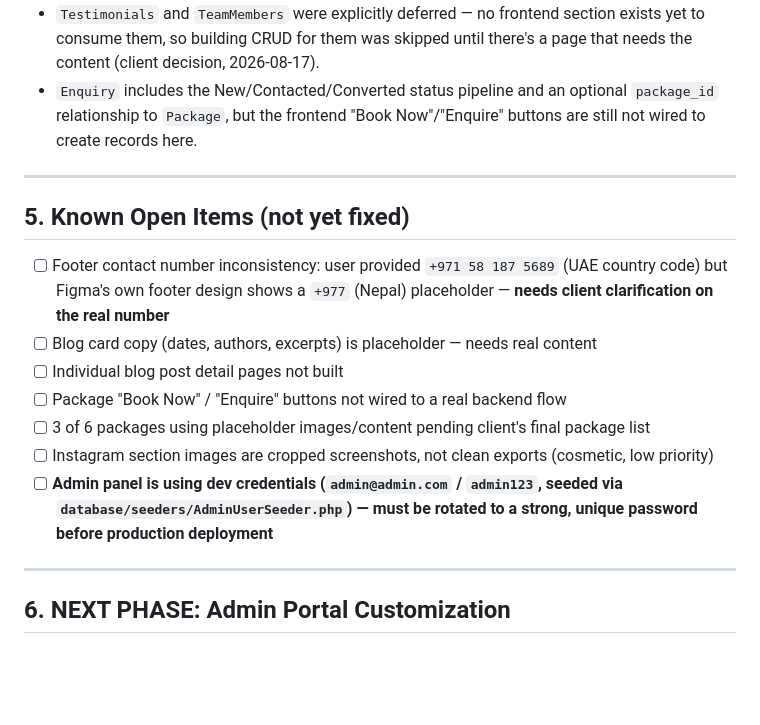
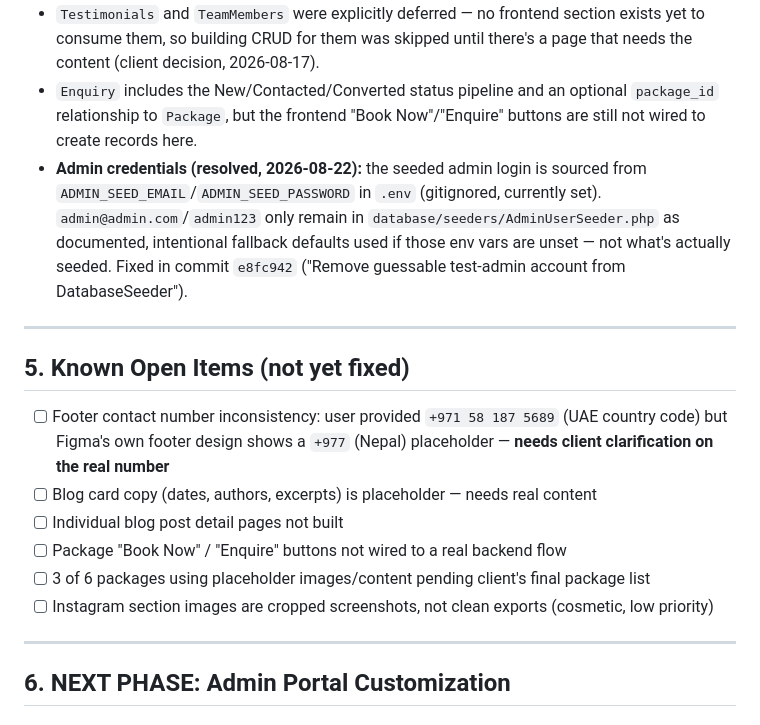
Before and after one commit to saurabharyal10/travel-agency-website, a Markdown page: PROJECT_STATUS.md, the part around the change. Drawn GitHub-style; blank space fills up the shorter version.

Commit message:
docs: correct stale admin credential note in PROJECT_STATUS.md
Known Open Items still described the admin login as hardcoded
admin@admin.com/admin123 needing rotation. That was already fixed in
e8fc942 -- credentials are sourced from ADMIN_SEED_EMAIL/ADMIN_SEED_PASSWORD
in .env, with the old values remaining only as a documented fallback
in AdminUserSeeder.php. Move the note to the Filament Admin CMS section
as resolved.

Co-Authored-By: Claude Sonnet 5 <noreply@anthropic.com>

```diff
--- a/PROJECT_STATUS.md
+++ b/PROJECT_STATUS.md
@@ -97,6 +97,7 @@ Fully built and verified against Figma, section by section:
 - Resources that exist now: `ContactMessage`, `Destination`, `Package`, `Enquiry`, `BlogPost` (all Filament Resources), plus a singleton `ManageSiteSettings` page. All admin-only — the public site still reads Packages from the static `resources/data/packages.php` file and Destinations/regions from a hardcoded array in `regions.blade.php`; wiring the frontend to the database is a separate, not-yet-scheduled task.
 - `Testimonials` and `TeamMembers` were explicitly deferred — no frontend section exists yet to consume them, so building CRUD for them was skipped until there's a page that needs the content (client decision, 2026-08-17).
 - `Enquiry` includes the New/Contacted/Converted status pipeline and an optional `package_id` relationship to `Package`, but the frontend "Book Now"/"Enquire" buttons are still not wired to create records here.
+- **Admin credentials (resolved, 2026-08-22):** the seeded admin login is sourced from `ADMIN_SEED_EMAIL`/`ADMIN_SEED_PASSWORD` in `.env` (gitignored, currently set). `admin@admin.com`/`admin123` only remain in `database/seeders/AdminUserSeeder.php` as documented, intentional fallback defaults used if those env vars are unset — not what's actually seeded. Fixed in commit `e8fc942` ("Remove guessable test-admin account from DatabaseSeeder").
 
 ---
 
@@ -108,7 +109,6 @@ Fully built and verified against Figma, section by section:
 - [ ] Package "Book Now" / "Enquire" buttons not wired to a real backend flow
 - [ ] 3 of 6 packages using placeholder images/content pending client's final package list
 - [ ] Instagram section images are cropped screenshots, not clean exports (cosmetic, low priority)
-- [ ] **Admin panel is using dev credentials (`admin@admin.com` / `admin123`, seeded via `database/seeders/AdminUserSeeder.php`) — must be rotated to a strong, unique password before production deployment**
 
 ---
 
```
